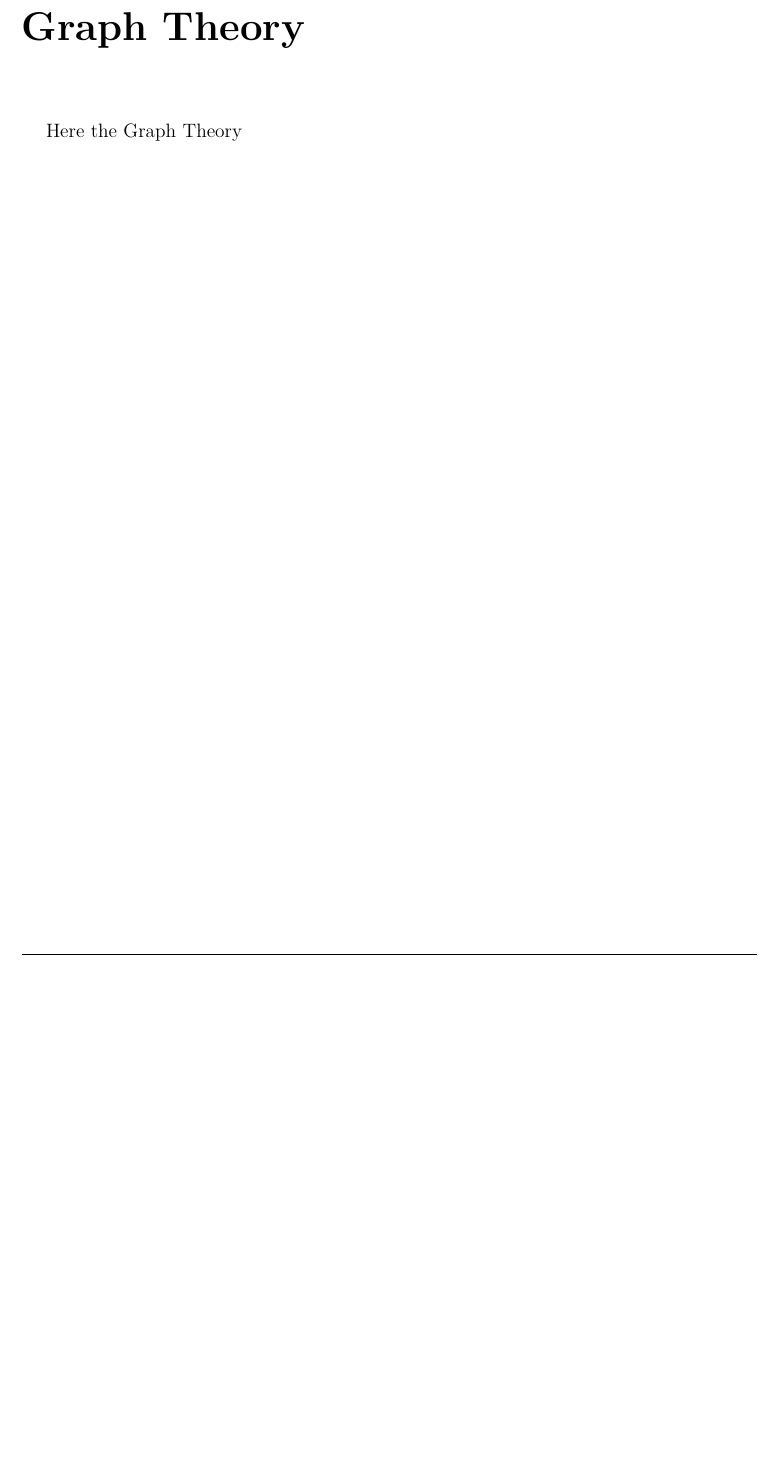
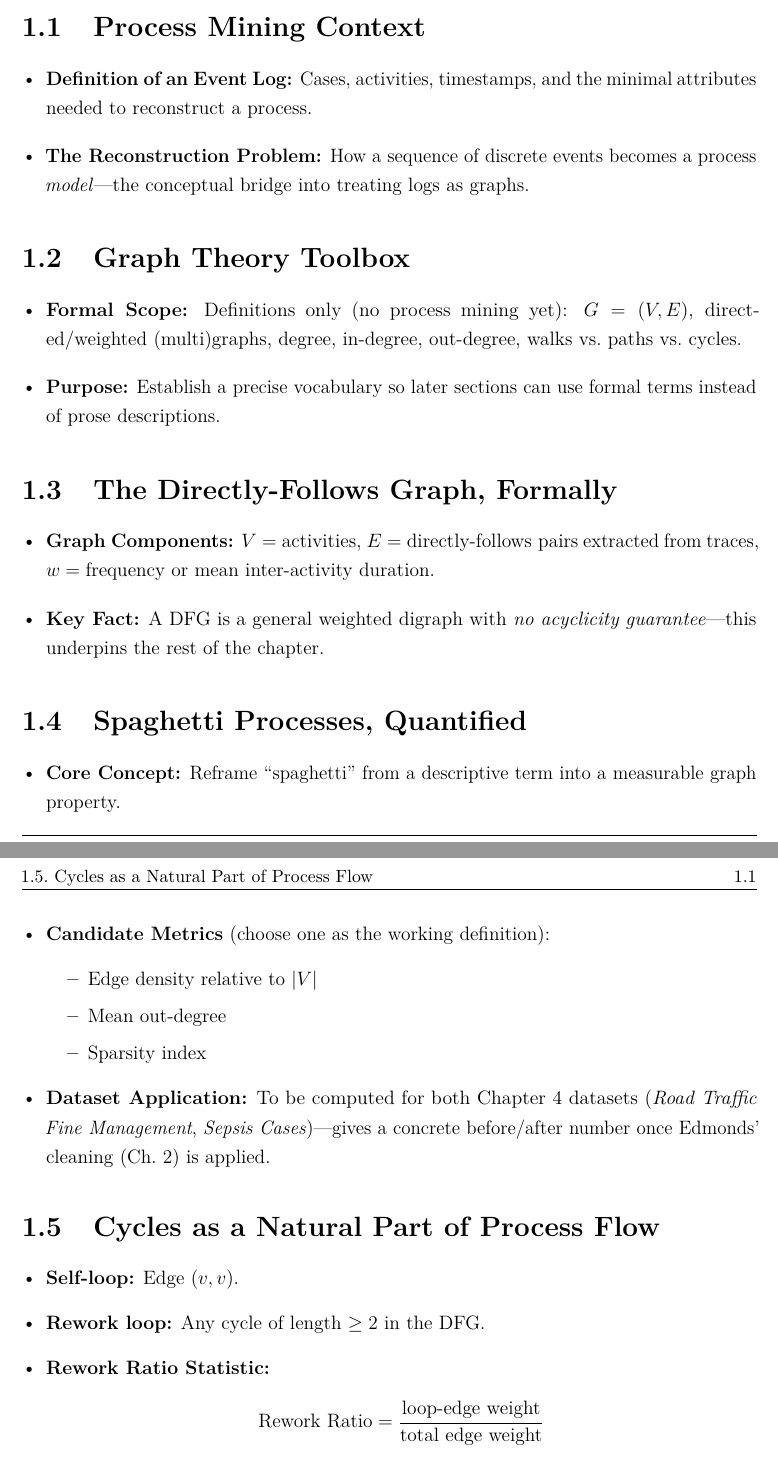
Before and after one commit to alessiopistone/master-thesis-pistone, a LaTeX thesis (thesis/main.tex, which reads thesis/chapters/01_introduction_and_pm.tex, thesis/chapters/02_graph_theory.tex, thesis/preamble.tex): part of page 14 of 18 before the commit and two parts of pages 13 and 14 of 22 after it, the two joined at a grey line, cut at the place of the change, the shorter picture padded with empty space. Compiled offline with pdfLaTeX.

Commit message:
Write Chapters 1 and 2 outlines

```diff
--- a/thesis/chapters/01_introduction_and_pm.tex
+++ b/thesis/chapters/01_introduction_and_pm.tex
@@ -0,0 +1,42 @@
+% =====================================================================
+% chapters/01_introduction_and_pm.tex
+% Content only -- \chapter{Process Mining} is issued in main.tex.
+% =====================================================================
+
+\section{Process Mining Context}
+\begin{itemize}[leftmargin=*]
+	\item \textbf{Definition of an Event Log:} Cases, activities, timestamps, and the minimal attributes needed to reconstruct a process.
+	\item \textbf{The Reconstruction Problem:} How a sequence of discrete events becomes a process \emph{model}—the conceptual bridge into treating logs as graphs.
+\end{itemize}
+
+\section{Graph Theory Toolbox}
+\begin{itemize}[leftmargin=*]
+	\item \textbf{Formal Scope:} Definitions only (no process mining yet): $G = (V, E)$, directed/weighted (multi)graphs, degree, in-degree, out-degree, walks vs.\ paths vs.\ cycles.
+	\item \textbf{Purpose:} Establish a precise vocabulary so later sections can use formal terms instead of prose descriptions.
+\end{itemize}
+
+\section{The Directly-Follows Graph, Formally}
+\begin{itemize}[leftmargin=*]
+	\item \textbf{Graph Components:} $V = \text{activities}$, $E = \text{directly-follows pairs}$ extracted from traces, $w = \text{frequency or mean inter-activity duration}$.
+	\item \textbf{Key Fact:} A DFG is a general weighted digraph with \emph{no acyclicity guarantee}—this underpins the rest of the chapter.
+\end{itemize}
+
+\section{Spaghetti Processes, Quantified}
+\begin{itemize}[leftmargin=*]
+	\item \textbf{Core Concept:} Reframe ``spaghetti'' from a descriptive term into a measurable graph property.
+	\item \textbf{Candidate Metrics} (choose one as the working definition):
+	\begin{itemize}
+		\item Edge density relative to $|V|$
+		\item Mean out-degree
+		\item Sparsity index
+	\end{itemize}
+	\item \textbf{Dataset Application:} To be computed for both Chapter 4 datasets (\emph{Road Traffic Fine Management}, \emph{Sepsis Cases})—gives a concrete before/after number once Edmonds' cleaning (Ch.~2) is applied.
+\end{itemize}
+
+\section{Cycles as a Natural Part of Process Flow}
+\begin{itemize}[leftmargin=*]
+	\item \textbf{Self-loop:} Edge $(v,v)$.
+	\item \textbf{Rework loop:} Any cycle of length $\geq 2$ in the DFG.
+	\item \textbf{Rework Ratio Statistic:}
+	\[
+	\text{Rework Ratio} = \frac{\text{loop-edge weight}}{\text{total edge weight}}
--- a/thesis/chapters/02_graph_theory.tex
+++ b/thesis/chapters/02_graph_theory.tex
@@ -1 +0,0 @@
-Here the Graph Theory
--- a/thesis/preamble.tex
+++ b/thesis/preamble.tex
@@ -28,6 +28,7 @@
 
 \usepackage{indentfirst}
 \usepackage{pdflscape}
+\usepackage{enumitem}
 
 % ---------------------------------------------------------------------
 % Fonts
```
Also changed, not shown: thesis/chapters/01_introduction_and_pm.tex (4 more changed lines), thesis/chapters/02_graph_theory.tex (55 more changed lines).
